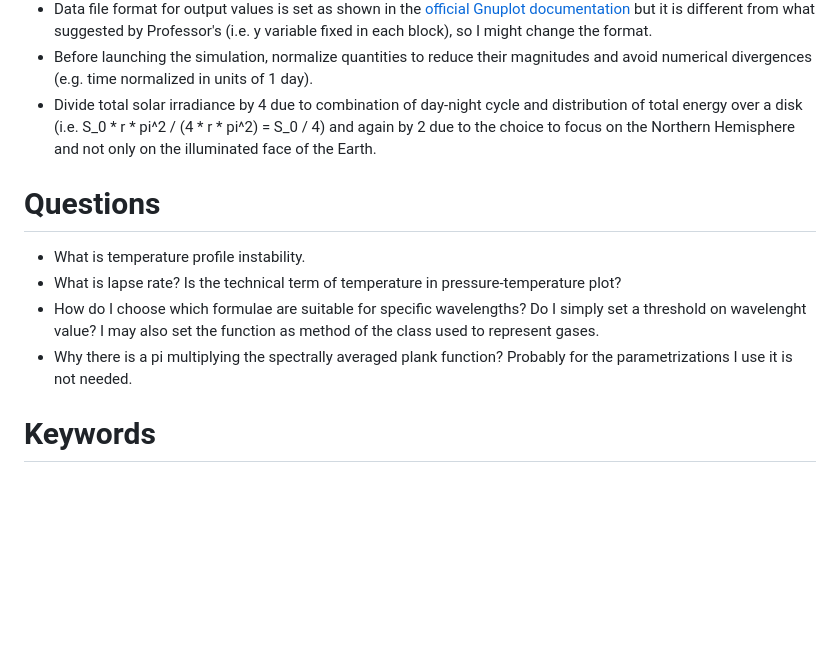
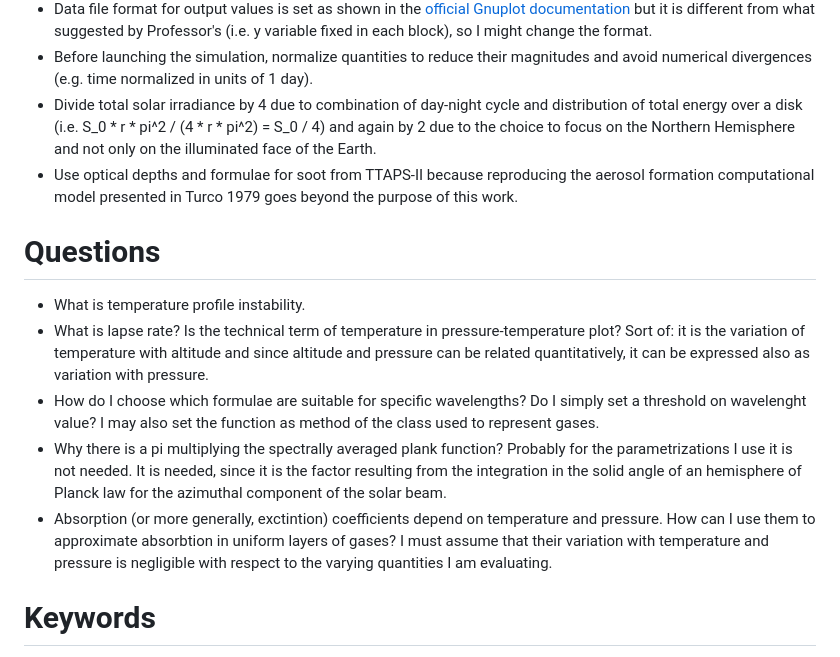
Before and after one commit to mirasac/algonume, a Markdown page: project/Notes.md, the part around the change. Rendered like a GitHub page; blank space fills up the shorter version.

Commit message:
Add notes on absorptivity coefficient

```diff
--- a/project/Notes.md
+++ b/project/Notes.md
@@ -20,12 +20,14 @@
 - Data file format for output values is set as shown in the [official Gnuplot documentation](http://gnuplot.info/docs_5.5/loc17750.html) but it is different from what suggested by Professor's (i.e. y variable fixed in each block), so I might change the format.
 - Before launching the simulation, normalize quantities to reduce their magnitudes and avoid numerical divergences (e.g. time normalized in units of 1 day).
 - Divide total solar irradiance by 4 due to combination of day-night cycle and distribution of total energy over a disk (i.e. S_0 * r * pi^2 / (4 * r * pi^2) = S_0 / 4) and again by 2 due to the choice to focus on the Northern Hemisphere and not only on the illuminated face of the Earth.
+- Use optical depths and formulae for soot from TTAPS-II because reproducing the aerosol formation computational model presented in Turco 1979 goes beyond the purpose of this work.
 
 # Questions
 - What is temperature profile instability.
-- What is lapse rate? Is the technical term of temperature in pressure-temperature plot?
+- What is lapse rate? Is the technical term of temperature in pressure-temperature plot? Sort of: it is the variation of temperature with altitude and since altitude and pressure can be related quantitatively, it can be expressed also as variation with pressure.
 - How do I choose which formulae are suitable for specific wavelengths? Do I simply set a threshold on wavelenght value? I may also set the function as method of the class used to represent gases.
-- Why there is a pi multiplying the spectrally averaged plank function? Probably for the parametrizations I use it is not needed.
+- Why there is a pi multiplying the spectrally averaged plank function? Probably for the parametrizations I use it is not needed. It is needed, since it is the factor resulting from the integration in the solid angle of an hemisphere of Planck law for the azimuthal component of the solar beam.
+- Absorption (or more generally, exctintion) coefficients depend on temperature and pressure. How can I use them to approximate absorbtion in uniform layers of gases? I must assume that their variation with temperature and pressure is negligible with respect to the varying quantities I am evaluating.
 
 # Keywords
 - Tracer continuity equation (cfr. https://clima.github.io/OceananigansDocumentation/v0.47.1/physics/navier_stokes_and_tracer_conservation/, https://getm.eu/files/GETM/doc/html/node78.html and https://climate.ucdavis.edu/ATM121/AtmosphericDynamics-Chapter01-Part03-Continuity.pdf).
```
